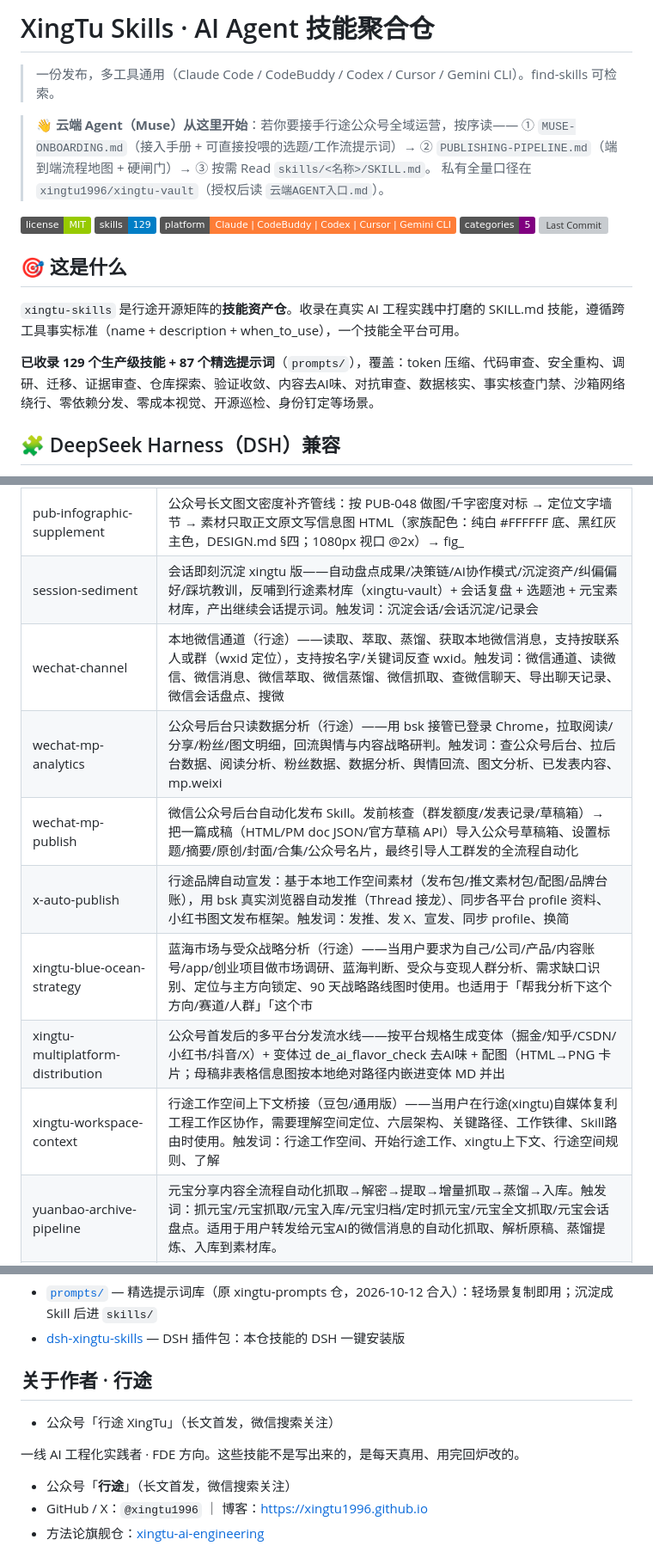
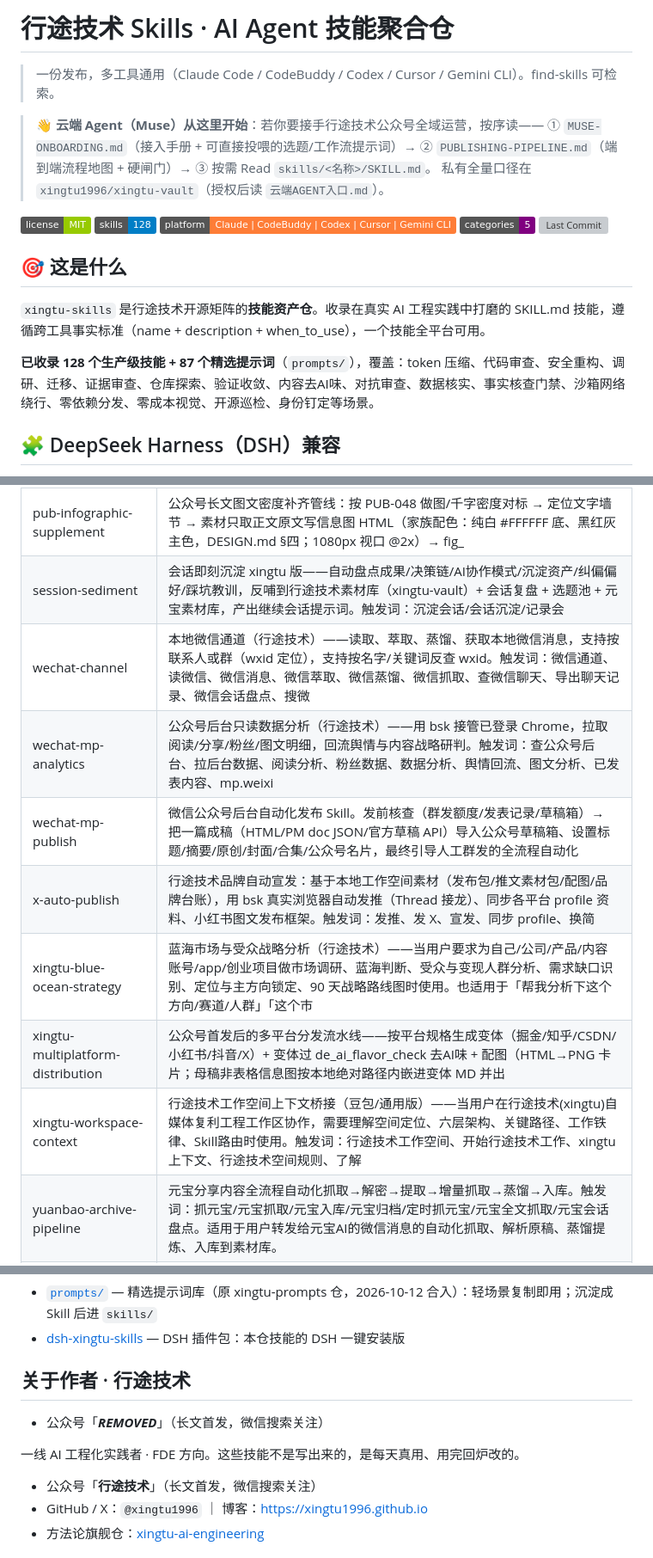
Before and after one commit to xingtu1996/xingtu-skills, a Markdown page: README.md, 3 parts joined by grey strips. Shown at 86% size. Drawn GitHub-style; badges without logos; grey boxes are pictures that could not be loaded.

```diff
--- a/README.md
+++ b/README.md
@@ -1,18 +1,18 @@
-# XingTu Skills · AI Agent 技能聚合仓
+# 行途技术 Skills · AI Agent 技能聚合仓
 
 > 一份发布，多工具通用（Claude Code / CodeBuddy / Codex / Cursor / Gemini CLI）。find-skills 可检索。
 
-> **👋 云端 Agent（Muse）从这里开始**：若你要接手行途公众号全域运营，按序读——
+> **👋 云端 Agent（Muse）从这里开始**：若你要接手行途技术公众号全域运营，按序读——
 > ① `MUSE-ONBOARDING.md`（接入手册 + 可直接投喂的选题/工作流提示词）→ ② `PUBLISHING-PIPELINE.md`（端到端流程地图 + 硬闸门）→ ③ 按需 Read `skills/<名称>/SKILL.md`。
 > 私有全量口径在 `xingtu1996/xingtu-vault`（授权后读 `云端AGENT入口.md`）。
 
-![License](https://img.shields.io/badge/license-MIT-green.svg) ![Skills](https://img.shields.io/badge/skills-129-blue.svg) ![Platform](https://img.shields.io/badge/platform-Claude%20%7C%20CodeBuddy%20%7C%20Codex%20%7C%20Cursor%20%7C%20Gemini%20CLI-orange.svg) ![Categories](https://img.shields.io/badge/categories-5-purple.svg) ![Last Commit](https://img.shields.io/github/last-commit/xingtu1996/xingtu-skills.svg)
+![License](https://img.shields.io/badge/license-MIT-green.svg) ![Skills](https://img.shields.io/badge/skills-128-blue.svg) ![Platform](https://img.shields.io/badge/platform-Claude%20%7C%20CodeBuddy%20%7C%20Codex%20%7C%20Cursor%20%7C%20Gemini%20CLI-orange.svg) ![Categories](https://img.shields.io/badge/categories-5-purple.svg) ![Last Commit](https://img.shields.io/github/last-commit/xingtu1996/xingtu-skills.svg)
 
 ## 🎯 这是什么
 
-`xingtu-skills` 是行途开源矩阵的**技能资产仓**。收录在真实 AI 工程实践中打磨的 SKILL.md 技能，遵循跨工具事实标准（name + description + when_to_use），一个技能全平台可用。
+`xingtu-skills` 是行途技术开源矩阵的**技能资产仓**。收录在真实 AI 工程实践中打磨的 SKILL.md 技能，遵循跨工具事实标准（name + description + when_to_use），一个技能全平台可用。
 
-**已收录 129 个生产级技能 + 87 个精选提示词**（`prompts/`），覆盖：token 压缩、代码审查、安全重构、调研、迁移、证据审查、仓库探索、验证收敛、内容去AI味、对抗审查、数据核实、事实核查门禁、沙箱网络绕行、零依赖分发、零成本视觉、开源巡检、身份钉定等场景。
+**已收录 128 个生产级技能 + 87 个精选提示词**（`prompts/`），覆盖：token 压缩、代码审查、安全重构、调研、迁移、证据审查、仓库探索、验证收敛、内容去AI味、对抗审查、数据核实、事实核查门禁、沙箱网络绕行、零依赖分发、零成本视觉、开源巡检、身份钉定等场景。
 
 ## 🧩 DeepSeek Harness（DSH）兼容
 
@@ -71,14 +71,14 @@ cp -r skills/<skill-name> ~/.claude/skills/
 | mp-group-audience-check | 微信群熟人密度安检——在群里推公众号内容前，先查该群成员中有多少是你的微信好友（通过单聊消息表验证真好友，排除群里见过但没加的人），输出熟人密度评级和"能不能推"建议。触发词：查群里有多少好友、群里有没有熟人、能不能在这个群发公众号、群熟人 |
 | mp-publish-sop | 公众号「成稿→草稿箱」十步一条龙 SOP 编排层（🆕 09-16，v1.8.0 TOKEN-09 复盘）：串联事实回源/标题撞题/图文密度/法律合规/排版重渲/封面三检/门禁/建稿回查/回收/配套件，含本轮全部实测坑位与回查凭证模板，供任意 |
 | pub-infographic-supplement | 公众号长文图文密度补齐管线：按 PUB-048 做图/千字密度对标 → 定位文字墙节 → 素材只取正文原文写信息图 HTML（家族配色：纯白 #FFFFFF 底、黑红灰主色，DESIGN.md §四；1080px 视口 @2x）→ fig_ |
-| session-sediment | 会话即刻沉淀 xingtu 版——自动盘点成果/决策链/AI协作模式/沉淀资产/纠偏偏好/踩坑教训，反哺到行途素材库（xingtu-vault）+ 会话复盘 + 选题池 + 元宝素材库，产出继续会话提示词。触发词：沉淀会话/会话沉淀/记录会 |
-| wechat-channel | 本地微信通道（行途）——读取、萃取、蒸馏、获取本地微信消息，支持按联系人或群（wxid 定位），支持按名字/关键词反查 wxid。触发词：微信通道、读微信、微信消息、微信萃取、微信蒸馏、微信抓取、查微信聊天、导出聊天记录、微信会话盘点、搜微 |
-| wechat-mp-analytics | 公众号后台只读数据分析（行途）——用 bsk 接管已登录 Chrome，拉取阅读/分享/粉丝/图文明细，回流舆情与内容战略研判。触发词：查公众号后台、拉后台数据、阅读分析、粉丝数据、数据分析、舆情回流、图文分析、已发表内容、mp.weixi |
+| session-sediment | 会话即刻沉淀 xingtu 版——自动盘点成果/决策链/AI协作模式/沉淀资产/纠偏偏好/踩坑教训，反哺到行途技术素材库（xingtu-vault）+ 会话复盘 + 选题池 + 元宝素材库，产出继续会话提示词。触发词：沉淀会话/会话沉淀/记录会 |
+| wechat-channel | 本地微信通道（行途技术）——读取、萃取、蒸馏、获取本地微信消息，支持按联系人或群（wxid 定位），支持按名字/关键词反查 wxid。触发词：微信通道、读微信、微信消息、微信萃取、微信蒸馏、微信抓取、查微信聊天、导出聊天记录、微信会话盘点、搜微 |
+| wechat-mp-analytics | 公众号后台只读数据分析（行途技术）——用 bsk 接管已登录 Chrome，拉取阅读/分享/粉丝/图文明细，回流舆情与内容战略研判。触发词：查公众号后台、拉后台数据、阅读分析、粉丝数据、数据分析、舆情回流、图文分析、已发表内容、mp.weixi |
 | wechat-mp-publish | 微信公众号后台自动化发布 Skill。发前核查（群发额度/发表记录/草稿箱）→ 把一篇成稿（HTML/PM doc JSON/官方草稿 API）导入公众号草稿箱、设置标题/摘要/原创/封面/合集/公众号名片，最终引导人工群发的全流程自动化  |
-| x-auto-publish | 行途品牌自动宣发：基于本地工作空间素材（发布包/推文素材包/配图/品牌台账），用 bsk 真实浏览器自动发推（Thread 接龙）、同步各平台 profile 资料、小红书图文发布框架。触发词：发推、发 X、宣发、同步 profile、换简 |
-| xingtu-blue-ocean-strategy | 蓝海市场与受众战略分析（行途）——当用户要求为自己/公司/产品/内容账号/app/创业项目做市场调研、蓝海判断、受众与变现人群分析、需求缺口识别、定位与主方向锁定、90 天战略路线图时使用。也适用于「帮我分析下这个方向/赛道/人群」「这个市 |
+| x-auto-publish | 行途技术品牌自动宣发：基于本地工作空间素材（发布包/推文素材包/配图/品牌台账），用 bsk 真实浏览器自动发推（Thread 接龙）、同步各平台 profile 资料、小红书图文发布框架。触发词：发推、发 X、宣发、同步 profile、换简 |
+| xingtu-blue-ocean-strategy | 蓝海市场与受众战略分析（行途技术）——当用户要求为自己/公司/产品/内容账号/app/创业项目做市场调研、蓝海判断、受众与变现人群分析、需求缺口识别、定位与主方向锁定、90 天战略路线图时使用。也适用于「帮我分析下这个方向/赛道/人群」「这个市 |
 | xingtu-multiplatform-distribution | 公众号首发后的多平台分发流水线——按平台规格生成变体（掘金/知乎/CSDN/小红书/抖音/X）+ 变体过 de_ai_flavor_check 去AI味 + 配图（HTML→PNG 卡片；母稿非表格信息图按本地绝对路径内嵌进变体 MD 并出 |
-| xingtu-workspace-context | 行途工作空间上下文桥接（豆包/通用版）——当用户在行途(xingtu)自媒体复利工程工作区协作，需要理解空间定位、六层架构、关键路径、工作铁律、Skill路由时使用。触发词：行途工作空间、开始行途工作、xingtu上下文、行途空间规则、了解 |
+| xingtu-workspace-context | 行途技术工作空间上下文桥接（豆包/通用版）——当用户在行途技术(xingtu)自媒体复利工程工作区协作，需要理解空间定位、六层架构、关键路径、工作铁律、Skill路由时使用。触发词：行途技术工作空间、开始行途技术工作、xingtu上下文、行途技术空间规则、了解 |
 | yuanbao-archive-pipeline | 元宝分享内容全流程自动化抓取→解密→提取→增量抓取→蒸馏→入库。触发词：抓元宝/元宝抓取/元宝入库/元宝归档/定时抓元宝/元宝全文抓取/元宝会话盘点。适用于用户转发给元宝AI的微信消息的自动化抓取、解析原稿、蒸馏提炼、入库到素材库。 |
 | wechat-draft-api | 微信公众号官方 API 建稿：token 获取/草稿增删查/永久素材/封面图安全压缩，凭据全部参数化（环境变量+CLI），零第三方依赖。Use when: 草稿箱建稿、API 传图、发前 dry-run。 |
 | mp-prepublish-draft-verify | 公众号发文前凭证闭环核验：事实回源→图文同步→建稿前五查（占位/灰框/主题色/图文密度/撞题）→dry-run「嵌图 N/N」→API 回查字节比对→回收缺陷稿。专治「看似就绪实则错名/漏榜/图静默消失」。 |
@@ -214,13 +214,13 @@ cp -r skills/<skill-name> ~/.claude/skills/
 - [`prompts/`](./prompts/) — 精选提示词库（原 xingtu-prompts 仓，2026-10-12 合入）：轻场景复制即用；沉淀成 Skill 后进 `skills/`
 - [dsh-xingtu-skills](https://github.com/xingtu1996/dsh-xingtu-skills) — DSH 插件包：本仓技能的 DSH 一键安装版
 
-## 关于作者 · 行途
+## 关于作者 · 行途技术
 
-- 公众号「行途 XingTu」（长文首发，微信搜索关注）
+- 公众号「***REMOVED***」（长文首发，微信搜索关注）
 
 一线 AI 工程化实践者 · FDE 方向。这些技能不是写出来的，是每天真用、用完回炉改的。
 
-- 公众号「**行途**」（长文首发，微信搜索关注）
+- 公众号「**行途技术**」（长文首发，微信搜索关注）
 - GitHub / X：`@xingtu1996` ｜ 博客：https://xingtu1996.github.io
 - 方法论旗舰仓：[xingtu-ai-engineering](https://github.com/xingtu1996/xingtu-ai-engineering)
 
```
Also changed, not shown: other parts of README.md (+12 -12 lines), skills/mp-publish-sop/SKILL.md (+24 -24 lines).
